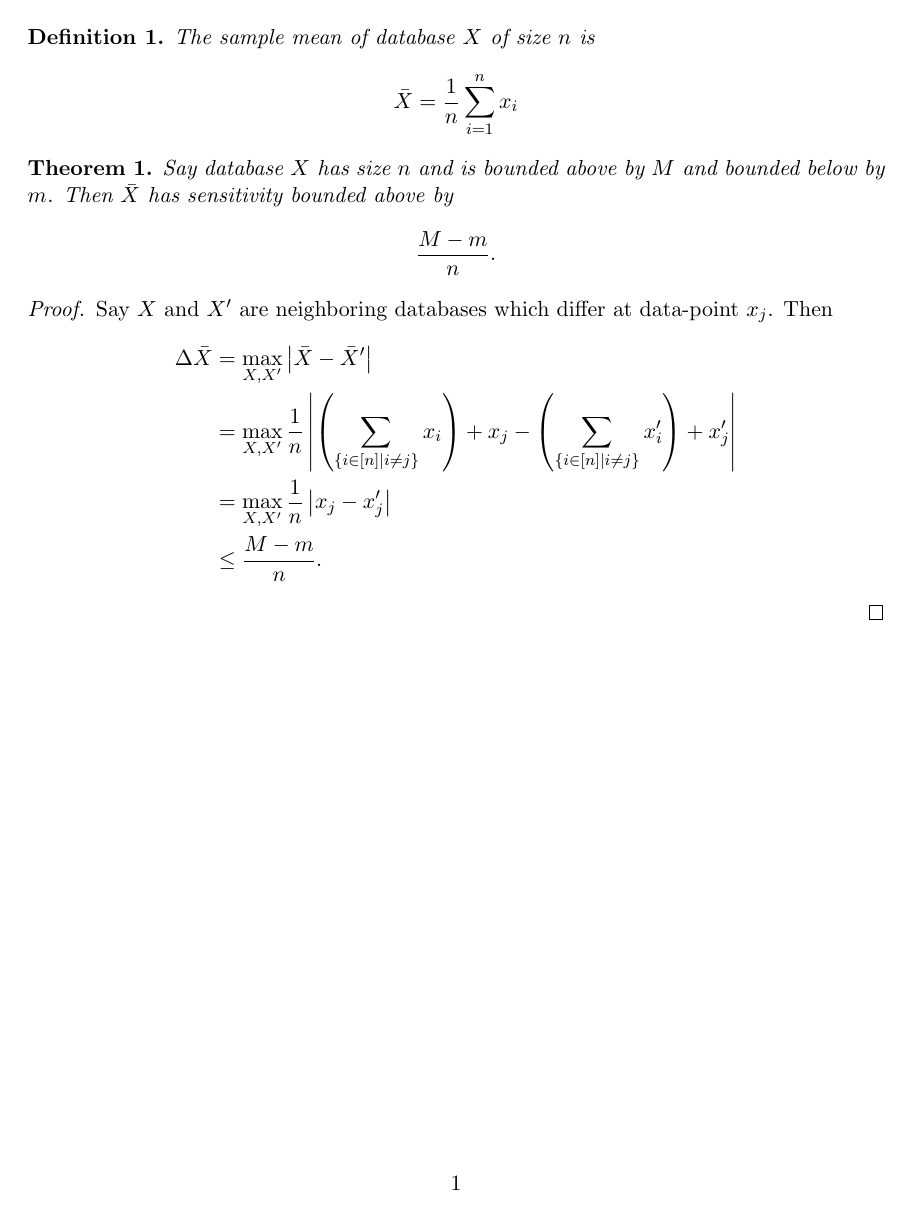
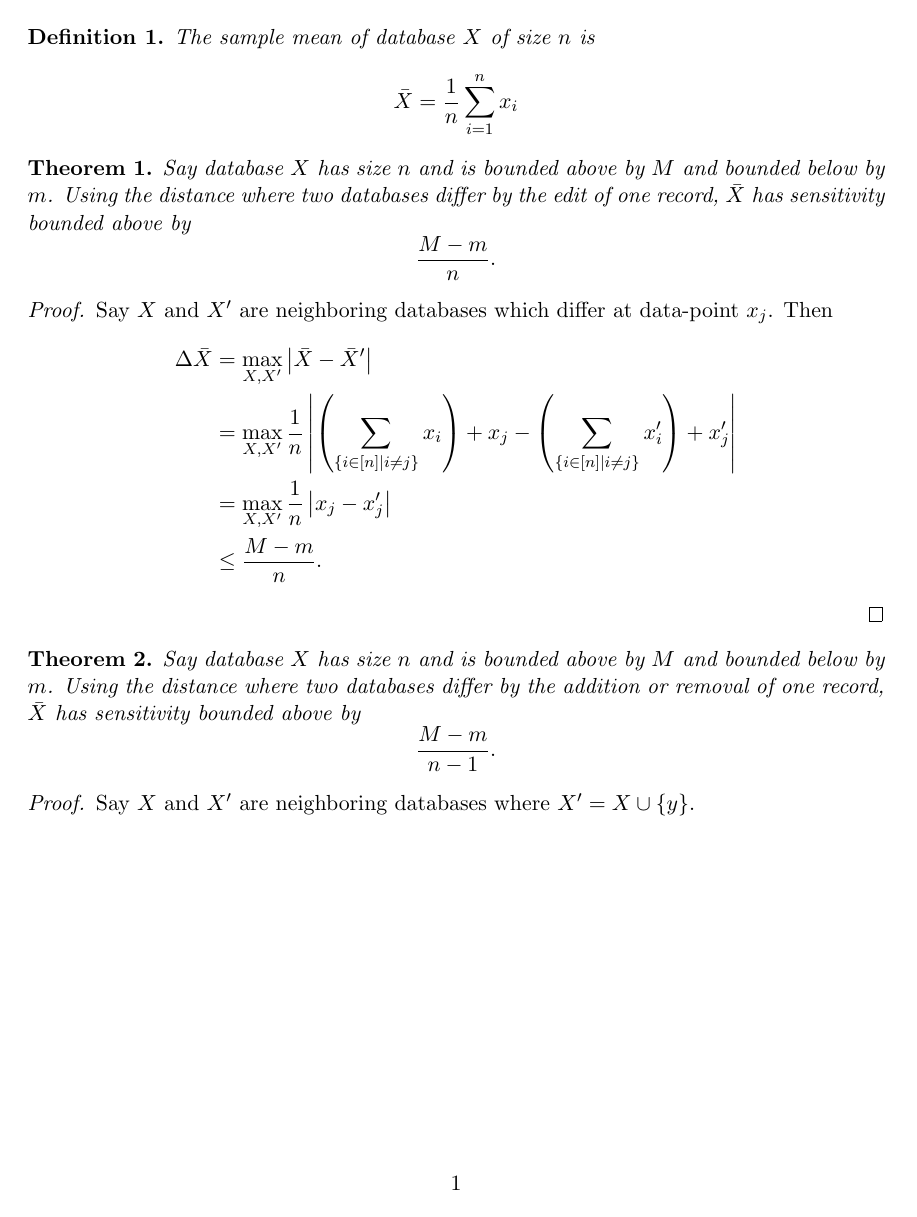
Before and after one commit to privacytoolsproject/PSI-Library, a LaTeX document (extra_docs/sensitivities/mean_sensitivity.tex): the whole page before the commit and page 1 of 3 after it. The pictures show the PDF file extra_docs/sensitivities/mean_sensitivity.pdf that the author committed with the source.

Commit message:
mean sensitivity derivation for addition/removal edit distance

```diff
--- a/extra_docs/sensitivities/mean_sensitivity.tex
+++ b/extra_docs/sensitivities/mean_sensitivity.tex
@@ -16,7 +16,7 @@ $$\bar{X} = \frac{1}{n} \sum_{i=1}^n x_i $$
     \end{definition}
 
     \begin{theorem}
-Say database $X$ has size $n$ and is bounded above by $M$ and bounded below by $m$. Then $\bar{X}$ has sensitivity bounded above by
+        Say database $X$ has size $n$ and is bounded above by $M$ and bounded below by $m$. Using the distance where two databases differ by the edit of one record, $\bar{X}$ has sensitivity bounded above by
         $$ \frac{M-m}{n}.$$
     \end{theorem}
 
@@ -24,9 +24,21 @@ $$ \frac{M-m}{n}.$$
         Say $X$ and $X'$ are neighboring databases which differ at data-point $x_j$. Then
         \begin{align*}
             \Delta{\bar{X}} &= \max_{X,X'} \left\vert \bar{X} - \bar{X}' \right\vert \\
-	&=  \max_{X,X'} \frac{1}{n} \left\vert \left(\sum_{\{ i \in [n] \vert i \ne j\}} x_i\right) + x_j  - \left(\sum_{\{ i \in [n] \vert i \ne j\}} x_i'\right) + x_j'  \right\vert \\
+            &=  \max_{X,X'} \frac{1}{n} \left\vert \left(\sum_{\{ i \in [n] \vert i \ne j\}} x_i\right) + x_j - \left(\sum_{\{ i \in [n] \vert i \ne j\}} x_i'\right) + x_j'  \right\vert \\
             &= \max_{X,X'} \frac{1}{n} \left\vert x_j - x_j' \right\vert \\
             &\le \frac{M-m}{n}.
         \end{align*}
     \end{proof}
 
+    \begin{theorem}
+        Say database $X$ has size $n$ and is bounded above by $M$ and bounded below by $m$.
+        Using the distance where two databases differ by the addition or removal of one record, $\bar{X}$ has sensitivity bounded above by
+        $$ \frac{M-m}{n - 1}.$$
+    \end{theorem}
+
+    \begin{proof}
+		Say $X$ and $X'$ are neighboring databases where $X' = X \cup \{y\}$.
+
+        \begin{align*}
+            \Delta{\bar{X}} &= \max_{X,X'} \left\vert \bar{X} - \bar{X}' \right\vert \\
+            &=  \max_{X,X'} \left\vert \frac{1}{n} \sum^{n}_{i=1} x_i - \frac{1}{n + 1} \left(\sum^{n}_{i=1} x_i + y\right)  \right\vert \\
@@ -32,0 +48,9 @@ Say $X$ and $X'$ are neighboring databases which differ at data-point $x_j$. The
+            &=  \frac{1}{n + 1} \max_{X,X'} \left\vert \bar{X} - y  \right\vert \\
+            &\le \frac{M-m}{n + 1}.
+        \end{align*}
+
+        Say $X$ and $X'$ are neighboring databases where $y \in X$ and $X' = X \setminus \{y\}$.
+
+        \begin{align*}
+            \Delta{\bar{X}} &= \max_{X,X'} \left\vert \bar{X} - \bar{X}' \right\vert \\
+            &=  \max_{X,X'} \left\vert \frac{1}{n} \sum^{n}_{i=1} x_i - \frac{1}{n - 1} \left(\sum^{n}_{i=1} x_i - y\right)  \right\vert \\
@@ -33 +60,13 @@ Say $X$ and $X'$ are neighboring databases which differ at data-point $x_j$. The
+            &=  \frac{1}{n - 1} \max_{X,X'} \left\vert y - \bar{X}  \right\vert \\
+            &\le \frac{M-m}{n - 1}.
+        \end{align*}
+
+        Say $X$ and $X'$ are neighboring databases that differ by the addition or removal of one record.
+        \begin{align*}
+            \Delta{\bar{X}} &\le \max \left( \frac{M - m}{n - 1}, \frac{M - m}{n + 1} \right) \\
+            &= \frac{M - m}{n - 1} \\
+        \end{align*}
+
+    \end{proof}
+
 \end{document}
```
Also changed, not shown: extra_docs/sensitivities/mean_sensitivity.pdf, extra_docs/sensitivities/mean_sensitivity.tex (14 more changed lines), 1 other file. Lines whose indentation alone changed are shown as unchanged.
